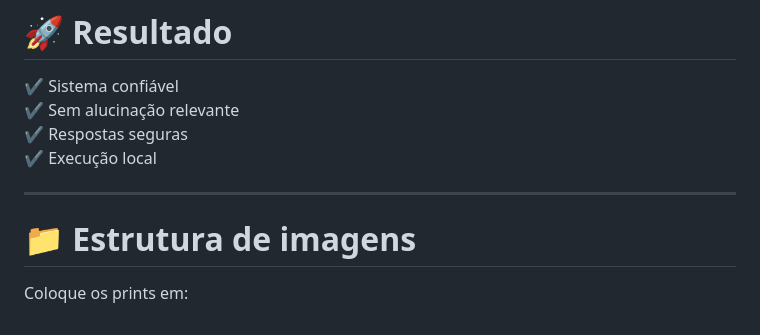
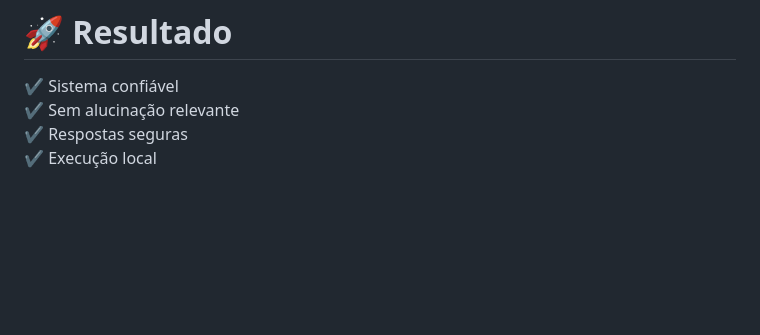
Before and after one commit to marcelo-borges/Chat-Documentacao-RAG, a Markdown page: README.md, the part around the change. GitHub-like rendering; blank space fills up the shorter version.

Commit message:
ajuste documentação

```diff
--- a/README.md
+++ b/README.md
@@ -174,9 +174,3 @@ Também é possível rodar em servidor:
 ✔ Sem alucinação relevante
 ✔ Respostas seguras
 ✔ Execução local
-
----
-
-# 📁 Estrutura de imagens
-
-Coloque os prints em:
```
